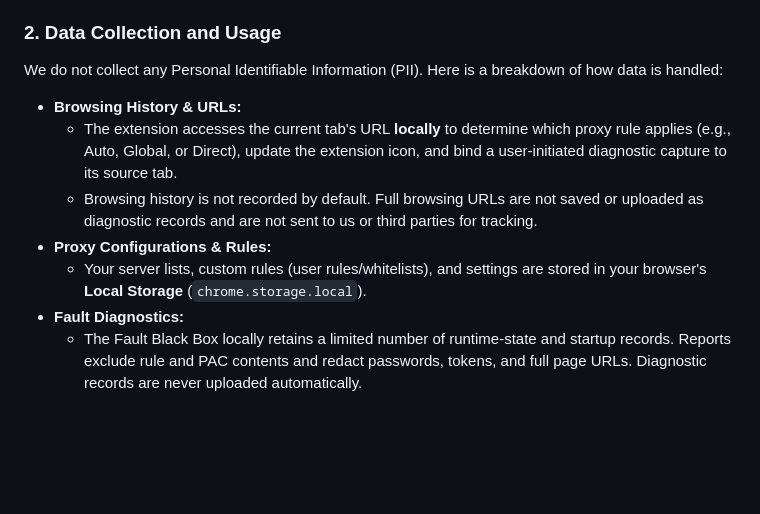
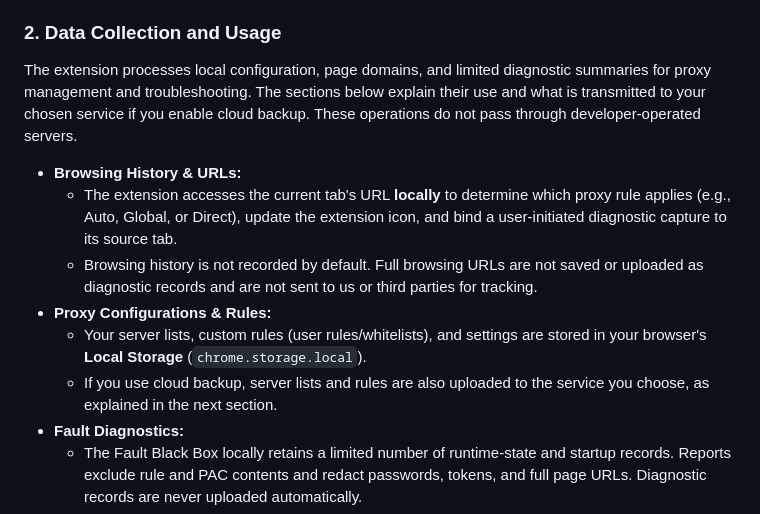
Before and after one commit to DMSQ-creator/ProxySwitch, a Markdown page: Privacy_Policy.md, the part around one of its changes. Rendered like a GitHub page; blank space fills up the shorter version.

```diff
--- a/Privacy_Policy.md
+++ b/Privacy_Policy.md
@@ -80,13 +83,14 @@
 
 ### 2. Data Collection and Usage
 
-We do not collect any Personal Identifiable Information (PII). Here is a breakdown of how data is handled:
+The extension processes local configuration, page domains, and limited diagnostic summaries for proxy management and troubleshooting. The sections below explain their use and what is transmitted to your chosen service if you enable cloud backup. These operations do not pass through developer-operated servers.
 
 *   **Browsing History & URLs:**
     *   The extension accesses the current tab's URL **locally** to determine which proxy rule applies (e.g., Auto, Global, or Direct), update the extension icon, and bind a user-initiated diagnostic capture to its source tab.
     *   Browsing history is not recorded by default. Full browsing URLs are not saved or uploaded as diagnostic records and are not sent to us or third parties for tracking.
 *   **Proxy Configurations & Rules:**
     *   Your server lists, custom rules (user rules/whitelists), and settings are stored in your browser's **Local Storage** (`chrome.storage.local`).
+    *   If you use cloud backup, server lists and rules are also uploaded to the service you choose, as explained in the next section.
 *   **Fault Diagnostics:**
     *   The Fault Black Box locally retains a limited number of runtime-state and startup records. Reports exclude rule and PAC contents and redact passwords, tokens, and full page URLs. Diagnostic records are never uploaded automatically.
 *   **Page Request Diagnostics (User-Initiated):**
```
Also changed, not shown: other parts of Privacy_Policy.md (+17 -12 lines), Privacy.md (+13 -11 lines).
